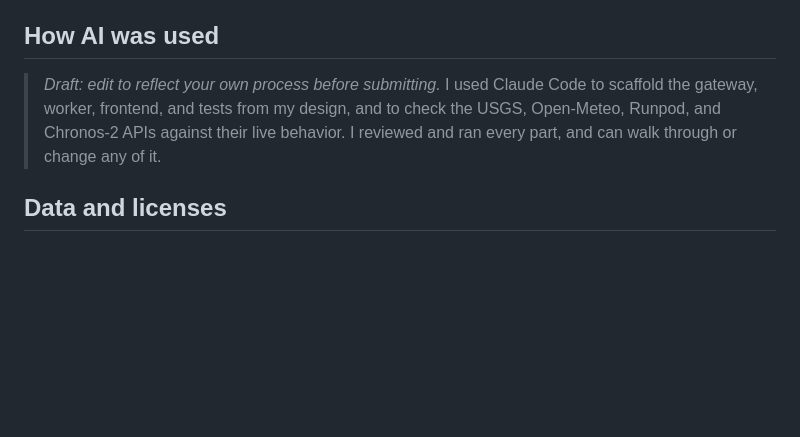
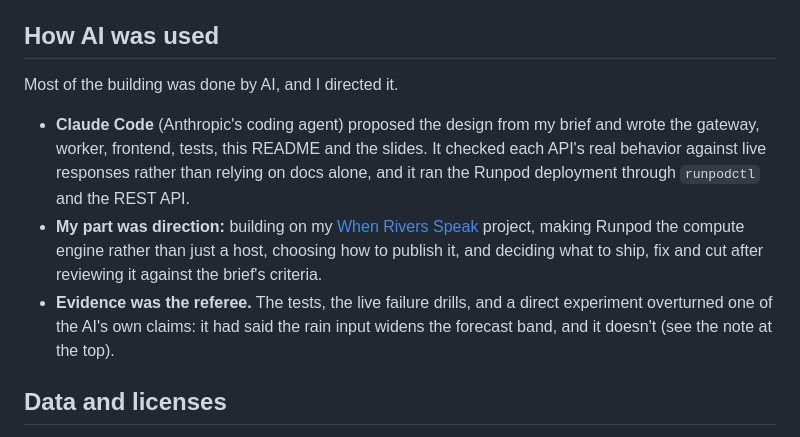
Before and after one commit to rodrigosf672/river-outlook, a Markdown page: README.md, the part around the change. GitHub-like rendering; blank space fills up the shorter version.

Commit message:
Write the AI disclosure

```diff
--- a/README.md
+++ b/README.md
@@ -250,10 +250,19 @@ docs/      Screenshot and demo script
 
 ## How AI was used
 
-> _Draft: edit to reflect your own process before submitting._
-> I used Claude Code to scaffold the gateway, worker, frontend, and tests from my design, and to
-> check the USGS, Open-Meteo, Runpod, and Chronos-2 APIs against their live behavior. I reviewed
-> and ran every part, and can walk through or change any of it.
+Most of the building was done by AI, and I directed it.
+
+- **Claude Code** (Anthropic's coding agent) proposed the design from my brief and wrote the
+  gateway, worker, frontend, tests, this README and the slides. It checked each API's real
+  behavior against live responses rather than relying on docs alone, and it ran the Runpod
+  deployment through `runpodctl` and the REST API.
+- **My part was direction:** building on my
+  [When Rivers Speak](https://github.com/rodrigosf672/when-rivers-speak) project, making
+  Runpod the compute engine rather than just a host, choosing how to publish it, and deciding
+  what to ship, fix and cut after reviewing it against the brief's criteria.
+- **Evidence was the referee.** The tests, the live failure drills, and a direct experiment
+  overturned one of the AI's own claims: it had said the rain input widens the forecast band,
+  and it doesn't (see the note at the top).
 
 ## Data and licenses
 
```
